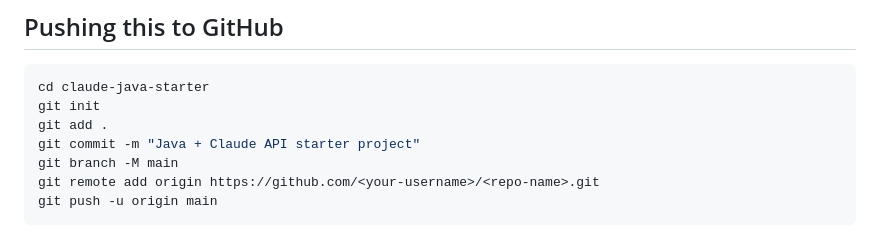
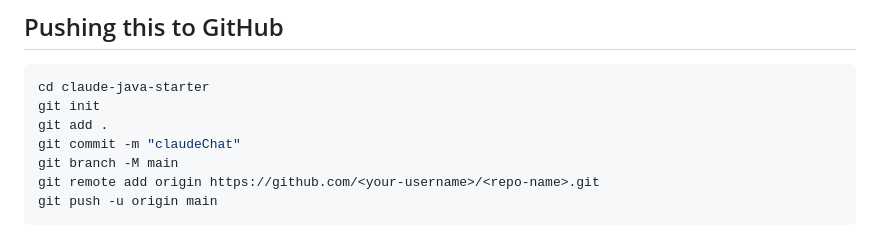
Before and after one commit to CharanKanakalaa/claudeChat, a Markdown page: README.md, the part around the change. Rendered like a GitHub page.

```diff
--- a/README.md
+++ b/README.md
@@ -77,7 +77,7 @@ back to the UI.
 cd claude-java-starter
 git init
 git add .
-git commit -m "Java + Claude API starter project"
+git commit -m "claudeChat"
 git branch -M main
 git remote add origin https://github.com/<your-username>/<repo-name>.git
 git push -u origin main
```
